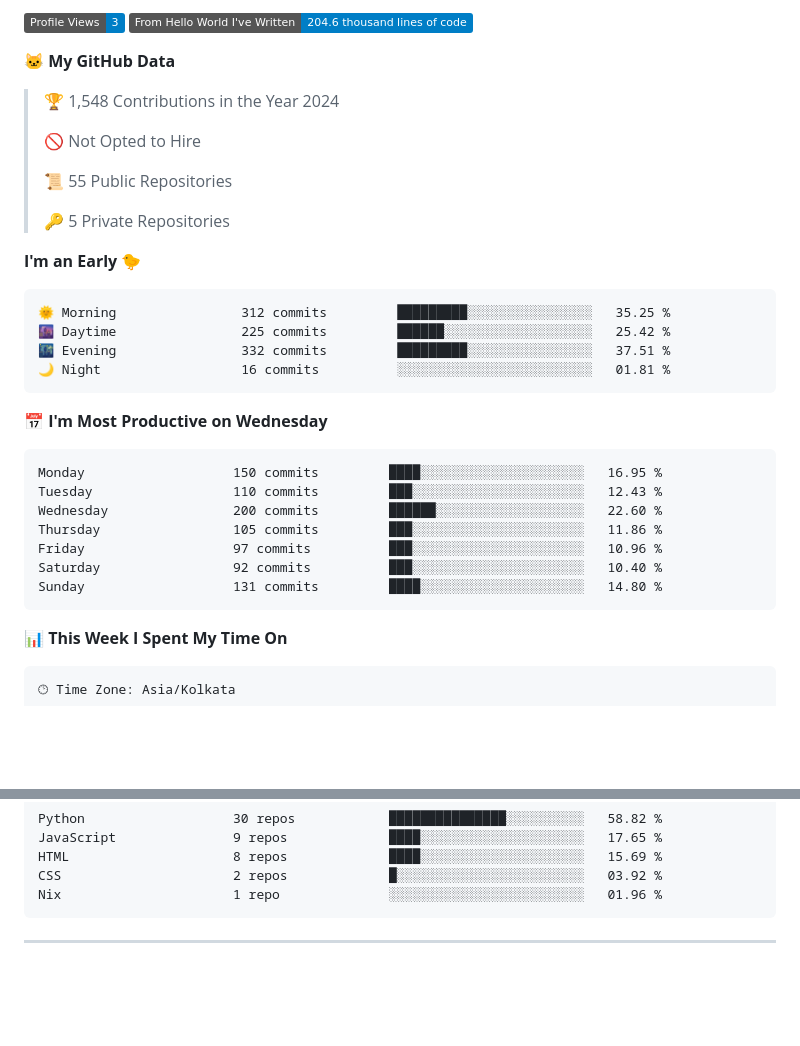
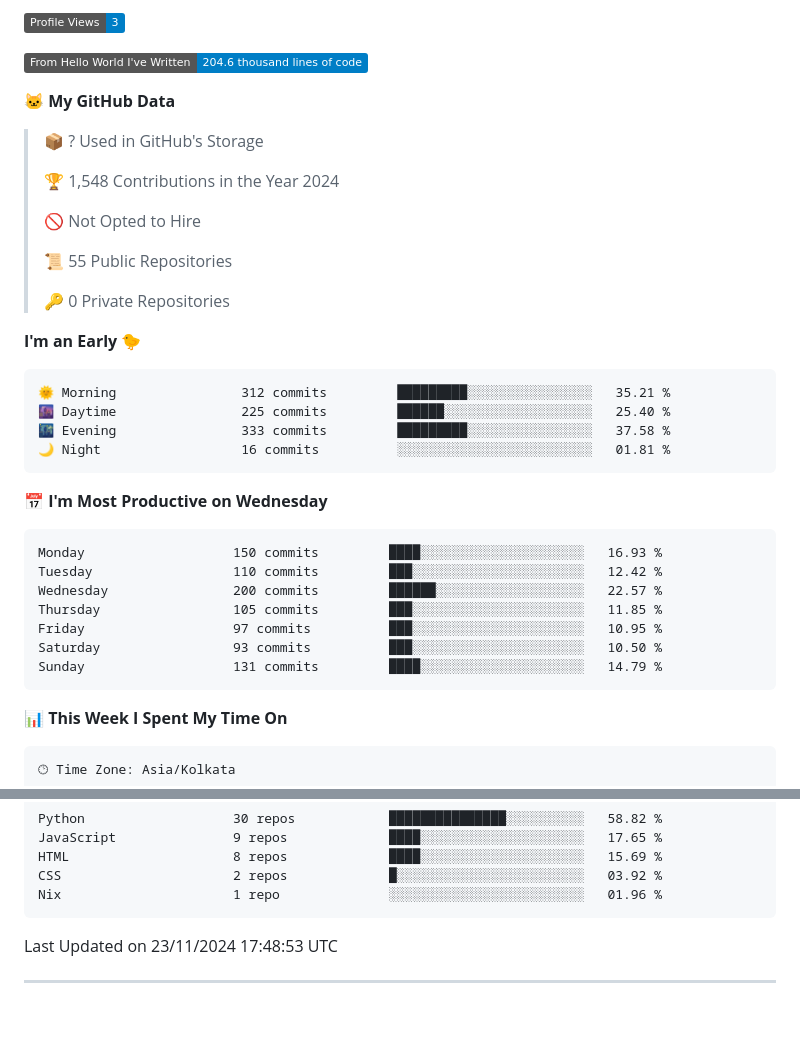
Before and after one commit to SpreadSheets600/SpreadSheets600, a Markdown page: README.md, 2 parts joined by grey strips. GitHub-like rendering; badges without logos; blank space fills up the shorter version.

Commit message:
Updated with Dev Metrics

````diff
--- a/README.md
+++ b/README.md
@@ -308,35 +309,38 @@
 
-![Profile Views](http://img.shields.io/badge/Profile%20Views-3-blue) ![Lines of code](https://img.shields.io/badge/From%20Hello%20World%20I%27ve%20Written-204.6%20thousand%20lines%20of%20code-blue)
+![Profile Views](http://img.shields.io/badge/Profile%20Views-3-blue)
+
+![Lines of code](https://img.shields.io/badge/From%20Hello%20World%20I%27ve%20Written-204.6%20thousand%20lines%20of%20code-blue)
 
 **🐱 My GitHub Data**
 
-
+> 📦 ? Used in GitHub's Storage
+ >
 > 🏆 1,548 Contributions in the Year 2024
  >
 > 🚫 Not Opted to Hire
  >
 > 📜 55 Public Repositories
  >
-> 🔑 5 Private Repositories
+> 🔑 0 Private Repositories
  >
 **I'm an Early 🐤**
 
 ```text
-🌞 Morning                312 commits         █████████░░░░░░░░░░░░░░░░   35.25 %
-🌆 Daytime                225 commits         ██████░░░░░░░░░░░░░░░░░░░   25.42 %
-🌃 Evening                332 commits         █████████░░░░░░░░░░░░░░░░   37.51 %
+🌞 Morning                312 commits         █████████░░░░░░░░░░░░░░░░   35.21 %
+🌆 Daytime                225 commits         ██████░░░░░░░░░░░░░░░░░░░   25.40 %
+🌃 Evening                333 commits         █████████░░░░░░░░░░░░░░░░   37.58 %
 🌙 Night                  16 commits          ░░░░░░░░░░░░░░░░░░░░░░░░░   01.81 %
 ```
 📅 **I'm Most Productive on Wednesday**
 
 ```text
-Monday                   150 commits         ████░░░░░░░░░░░░░░░░░░░░░   16.95 %
-Tuesday                  110 commits         ███░░░░░░░░░░░░░░░░░░░░░░   12.43 %
-Wednesday                200 commits         ██████░░░░░░░░░░░░░░░░░░░   22.60 %
-Thursday                 105 commits         ███░░░░░░░░░░░░░░░░░░░░░░   11.86 %
-Friday                   97 commits          ███░░░░░░░░░░░░░░░░░░░░░░   10.96 %
-Saturday                 92 commits          ███░░░░░░░░░░░░░░░░░░░░░░   10.40 %
-Sunday                   131 commits         ████░░░░░░░░░░░░░░░░░░░░░   14.80 %
+Monday                   150 commits         ████░░░░░░░░░░░░░░░░░░░░░   16.93 %
+Tuesday                  110 commits         ███░░░░░░░░░░░░░░░░░░░░░░   12.42 %
+Wednesday                200 commits         ██████░░░░░░░░░░░░░░░░░░░   22.57 %
+Thursday                 105 commits         ███░░░░░░░░░░░░░░░░░░░░░░   11.85 %
+Friday                   97 commits          ███░░░░░░░░░░░░░░░░░░░░░░   10.95 %
+Saturday                 93 commits          ███░░░░░░░░░░░░░░░░░░░░░░   10.50 %
+Sunday                   131 commits         ████░░░░░░░░░░░░░░░░░░░░░   14.79 %
 ```
 
 
@@ -366,6 +370,9 @@ Nix                      1 repo              ░░░░░░░░░░░
 ```
 
 
+
+
+ Last Updated on 23/11/2024 17:48:53 UTC
 <!--END_SECTION:waka-->
 ---
   <br />
````
Also changed, not shown: other parts of README.md (+1 -0 lines).
